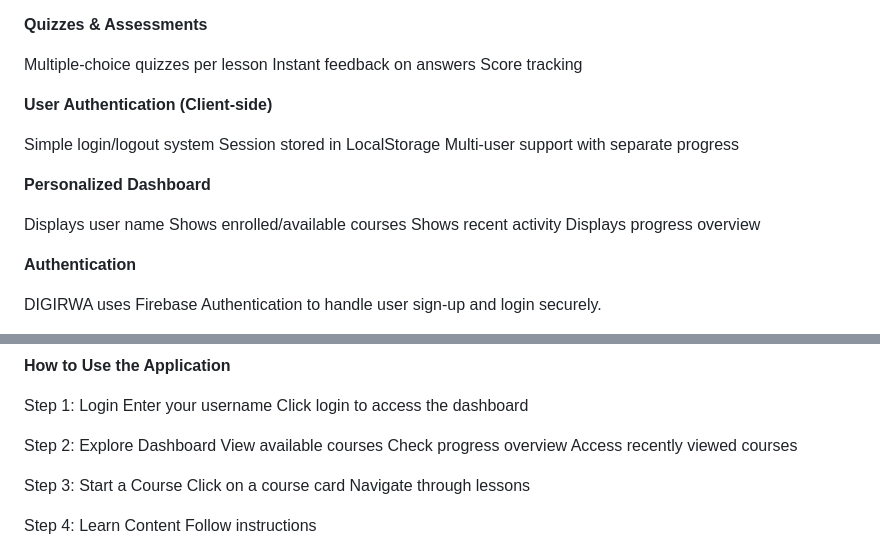
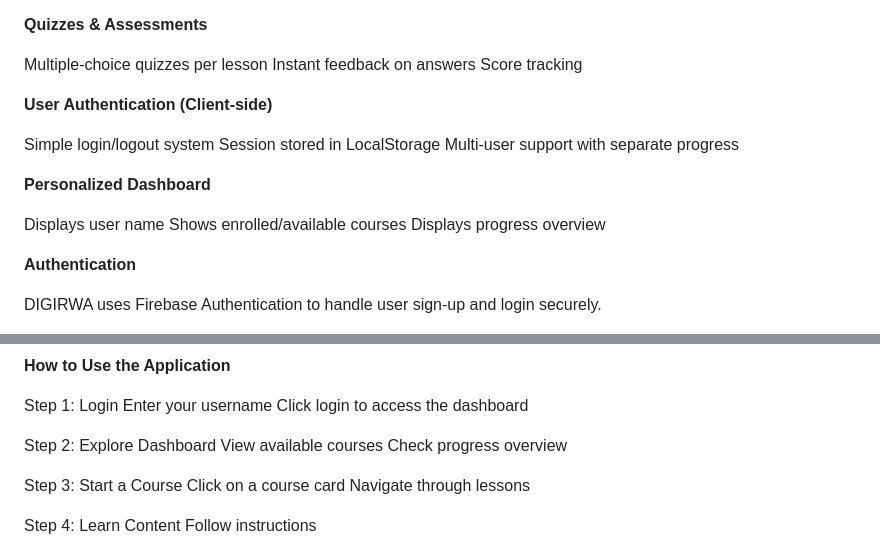
Before and after one commit to karekezilionel/DIGIRWA, a Markdown page: Readme.md, 2 parts joined by grey strips. Rendered like a GitHub page.

Commit message:
Update Readme to remove outdated features
Removed mentions of recent activity and recently viewed courses from the Readme.

```diff
--- a/Readme.md
+++ b/Readme.md
@@ -26,7 +26,6 @@ Instant feedback on answers
 Score tracking
 
 
-
  **User Authentication (Client-side)**
 
 Simple login/logout system
@@ -37,7 +36,6 @@ Multi-user support with separate progress
 
 Displays user name
 Shows enrolled/available courses
-Shows recent activity
 Displays progress overview
 
 
@@ -71,7 +69,6 @@ Click login to access the dashboard
 Step 2: Explore Dashboard
 View available courses
 Check progress overview
-Access recently viewed courses
 
 Step 3: Start a Course
 Click on a course card
```
